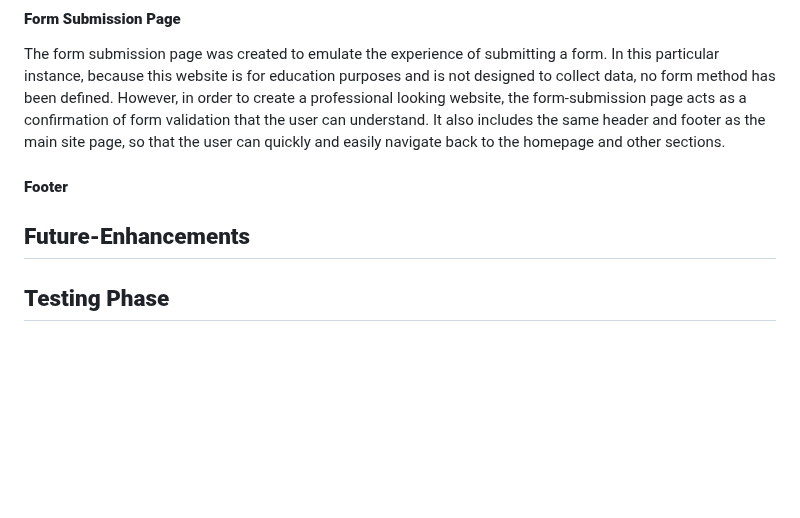
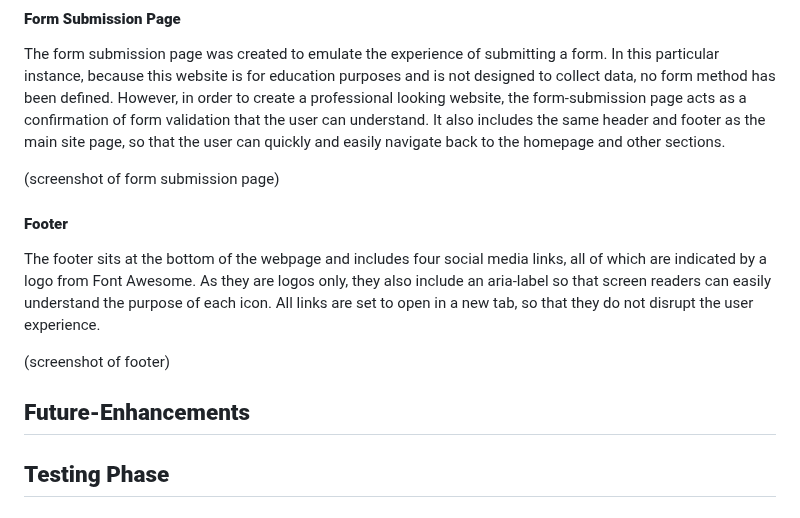
Before and after one commit to emmacadavra/ci-portfolio1-spc, a Markdown page: README.md, the part around the change. Rendered like a GitHub page; blank space fills up the shorter version.

Commit message:
Add footer README content

```diff
--- a/README.md
+++ b/README.md
@@ -143,10 +143,16 @@ The Submit button is made distinct from the rest of the form by using the invers
 
 The form submission page was created to emulate the experience of submitting a form. In this particular instance, because this website is for education purposes and is not designed to collect data, no form method has been defined. However, in order to create a professional looking website, the form-submission page acts as a confirmation of form validation that the user can understand. It also includes the same header and footer as the main site page, so that the user can quickly and easily navigate back to the homepage and other sections.
 
+(screenshot of form submission page)
+
 #### **Footer**
 
+The footer sits at the bottom of the webpage and includes four social media links, all of which are indicated by a logo from Font Awesome. As they are logos only, they also include an aria-label so that screen readers can easily understand the purpose of each icon. All links are set to open in a new tab, so that they do not disrupt the user experience.
+
+(screenshot of footer)
 
 ## **Future-Enhancements**
+
 
 
 ## **Testing Phase**
```
